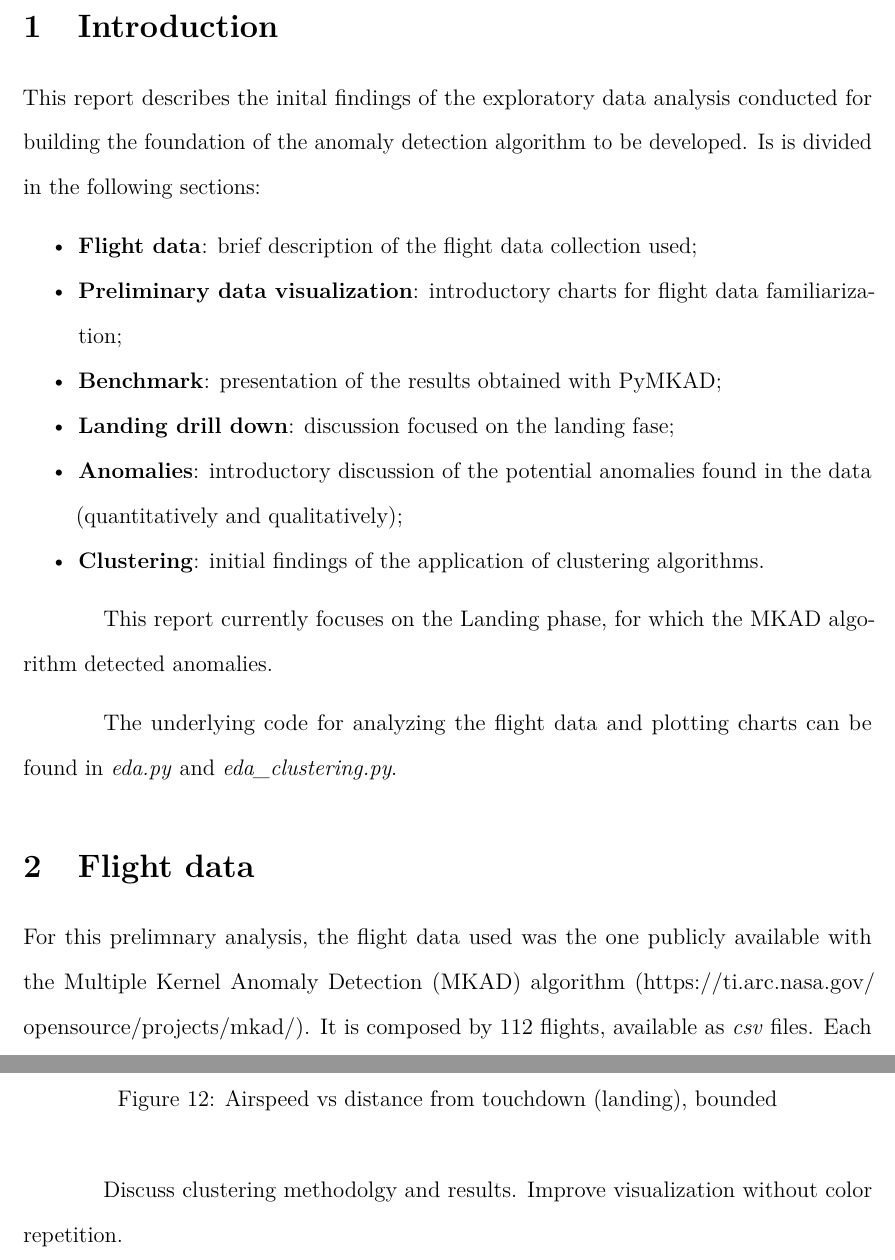
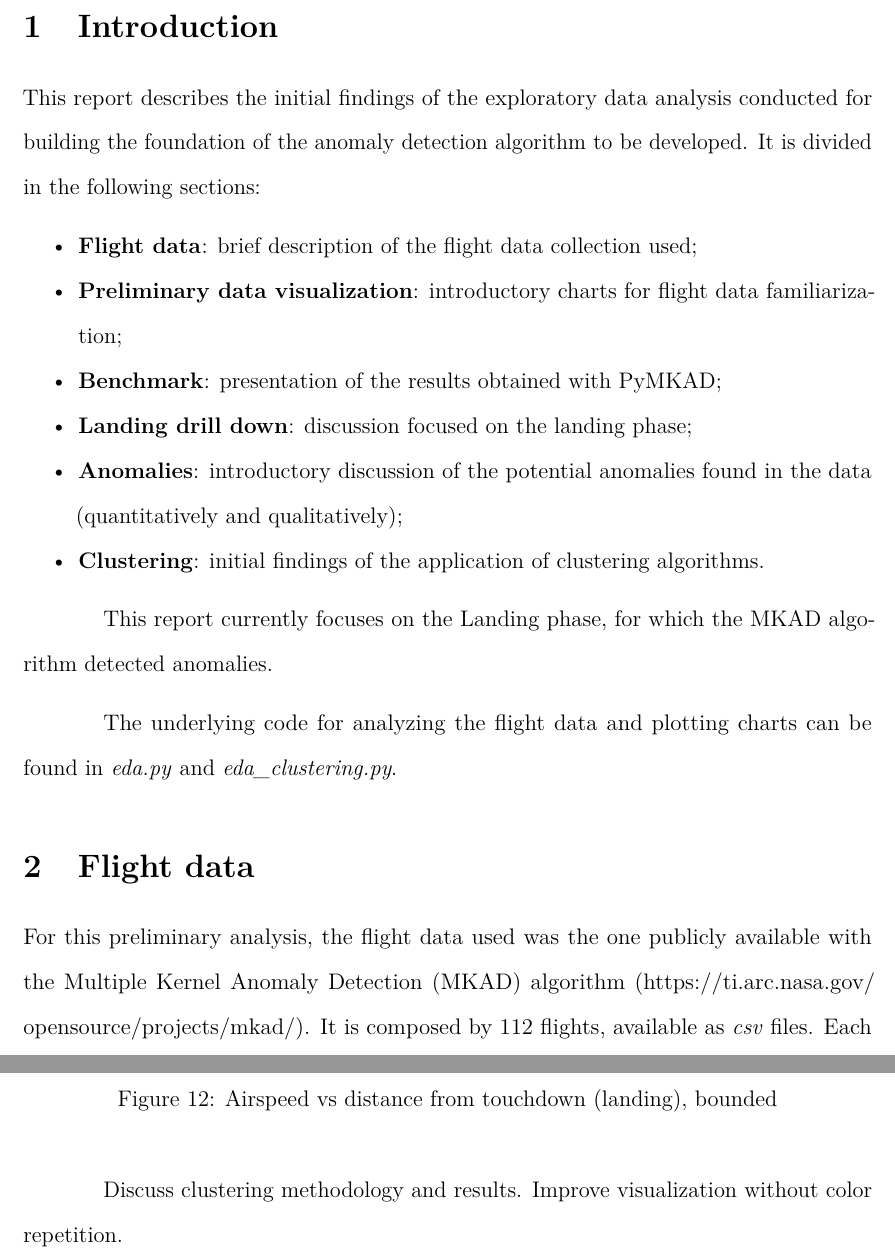
Before and after one commit to Flight-Anomaly-Detection/fad-studies, an R Markdown document (eda.Rmd): two parts of pages 4 and 18 of 19, joined at a grey line, cut so that both start at the same text. The pictures show the output file eda.pdf that the author committed with the source.

Commit message:
Text revision
Correction of typos.

````diff
--- a/eda.Rmd
+++ b/eda.Rmd
@@ -46,12 +46,12 @@ library(dplyr)
 
 # Introduction
 
-This report describes the inital findings of the exploratory data analysis conducted for building the foundation of the anomaly detection algorithm to be developed. Is is divided in the following sections:
+This report describes the initial findings of the exploratory data analysis conducted for building the foundation of the anomaly detection algorithm to be developed. It is divided in the following sections:
 
 * **Flight data**: brief description of the flight data collection used;
 * **Preliminary data visualization**: introductory charts for flight data familiarization;
 * **Benchmark**: presentation of the results obtained with PyMKAD;
-* **Landing drill down**: discussion focused on the landing fase;
+* **Landing drill down**: discussion focused on the landing phase;
 * **Anomalies**: introductory discussion of the potential anomalies found in the data (quantitatively and qualitatively);
 * **Clustering**: initial findings of the application of clustering algorithms.
 
@@ -61,7 +61,7 @@ The underlying code for analyzing the flight data and plotting charts can be fou
 
 # Flight data
 
-For this prelimnary analysis, the flight data used was the one publicly available with the Multiple Kernel Anomaly Detection (MKAD) algorithm (https://ti.arc.nasa.gov/opensource/projects/mkad/). It is composed by 112 flights, available as *csv* files. Each flight contains observations for the following parameters:
+For this preliminary analysis, the flight data used was the one publicly available with the Multiple Kernel Anomaly Detection (MKAD) algorithm (https://ti.arc.nasa.gov/opensource/projects/mkad/). It is composed by 112 flights, available as *csv* files. Each flight contains observations for the following parameters:
 
 * Time;
 * Altitude;
@@ -192,7 +192,7 @@ knitr::include_graphics("figures/landing_anomalies_airspeed_bounded.png")
 
 ```
 
-Discuss clustering methodolgy and results. Improve visualization without color repetition.
+Discuss clustering methodology and results. Improve visualization without color repetition.
 
 
 \newpage
````
Also changed, not shown: eda.pdf, eda.Rmd (2 more changed lines), 1 other file.
